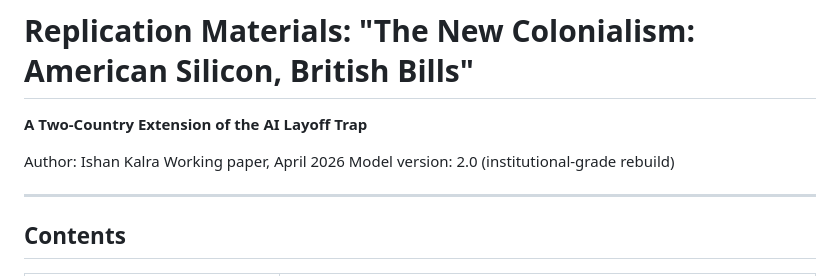
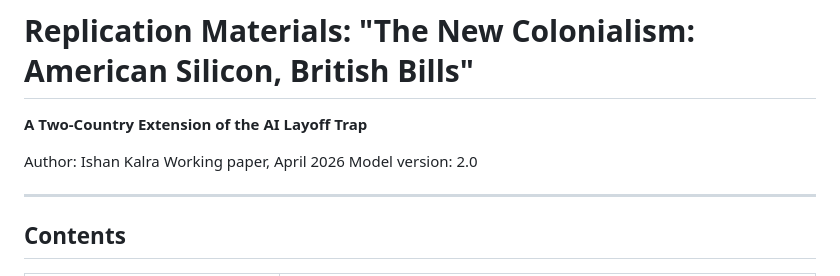
Before and after one commit to IshanKalra007/The_New_Colonialism, a Markdown page: README.md, the part around the change. GitHub-like rendering.

```diff
--- a/README.md
+++ b/README.md
@@ -4,7 +4,7 @@
 
 Author: Ishan Kalra
 Working paper, April 2026
-Model version: 2.0 (institutional-grade rebuild)
+Model version: 2.0
 
 ---
 
```
